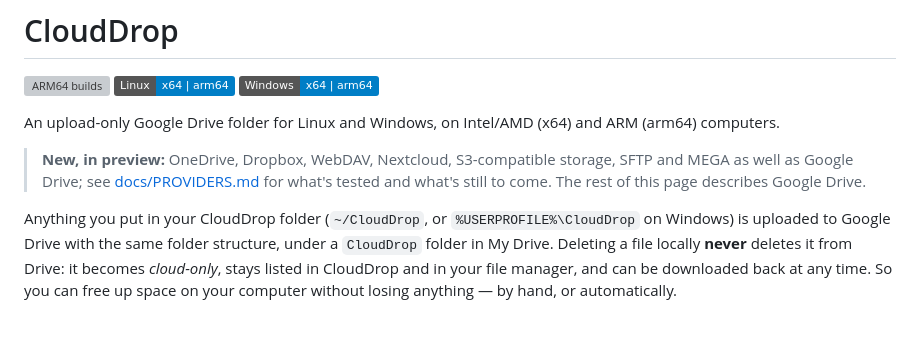
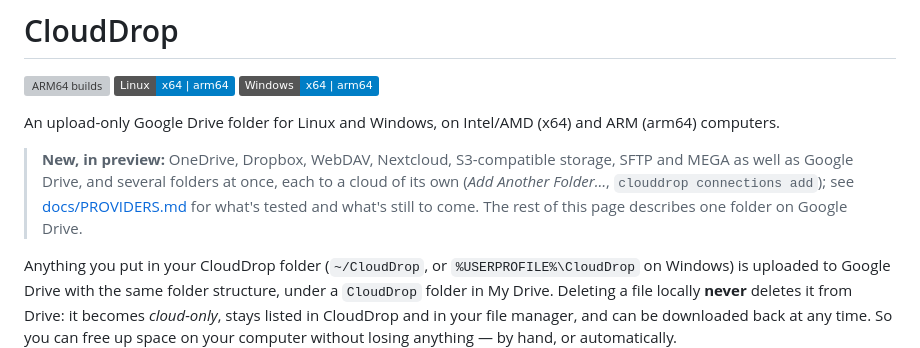
Before and after one commit to Dhiva-Labs/CloudDrop, a Markdown page: README.md, the part around the change. GitHub-like rendering; badges without logos; blank space fills up the shorter version; grey boxes are pictures that could not be loaded.

Commit message:
docs: phase 5 is built; how it is tested
Co-Authored-By: Claude Opus 5.5 <noreply@anthropic.com>

```diff
--- a/README.md
+++ b/README.md
@@ -9,8 +9,9 @@
 An upload-only Google Drive folder for Linux and Windows, on Intel/AMD (x64) and ARM (arm64) computers.
 
 > **New, in preview:** OneDrive, Dropbox, WebDAV, Nextcloud, S3-compatible storage, SFTP and MEGA
-> as well as Google Drive; see [docs/PROVIDERS.md](docs/PROVIDERS.md) for what's tested and
-> what's still to come. The rest of this page describes Google Drive.
+> as well as Google Drive, and several folders at once, each to a cloud of its own (*Add Another
+> Folder…*, `clouddrop connections add`); see [docs/PROVIDERS.md](docs/PROVIDERS.md) for what's
+> tested and what's still to come. The rest of this page describes one folder on Google Drive.
 
 Anything you put in your CloudDrop folder (`~/CloudDrop`, or `%USERPROFILE%\CloudDrop`
 on Windows) is uploaded to Google Drive with the same
```
Also changed, not shown: docs/PROVIDERS.md (+6 -3 lines).
